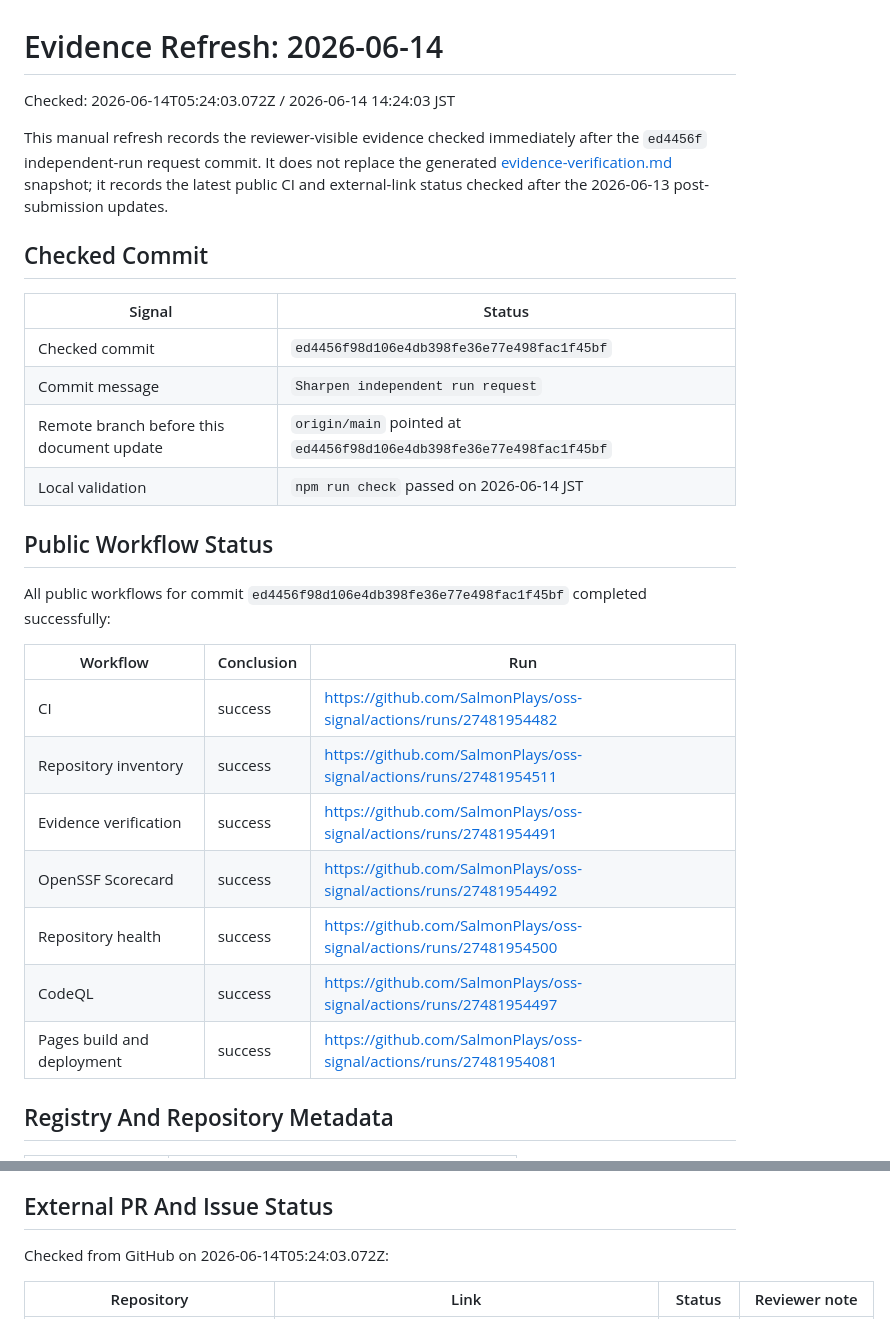
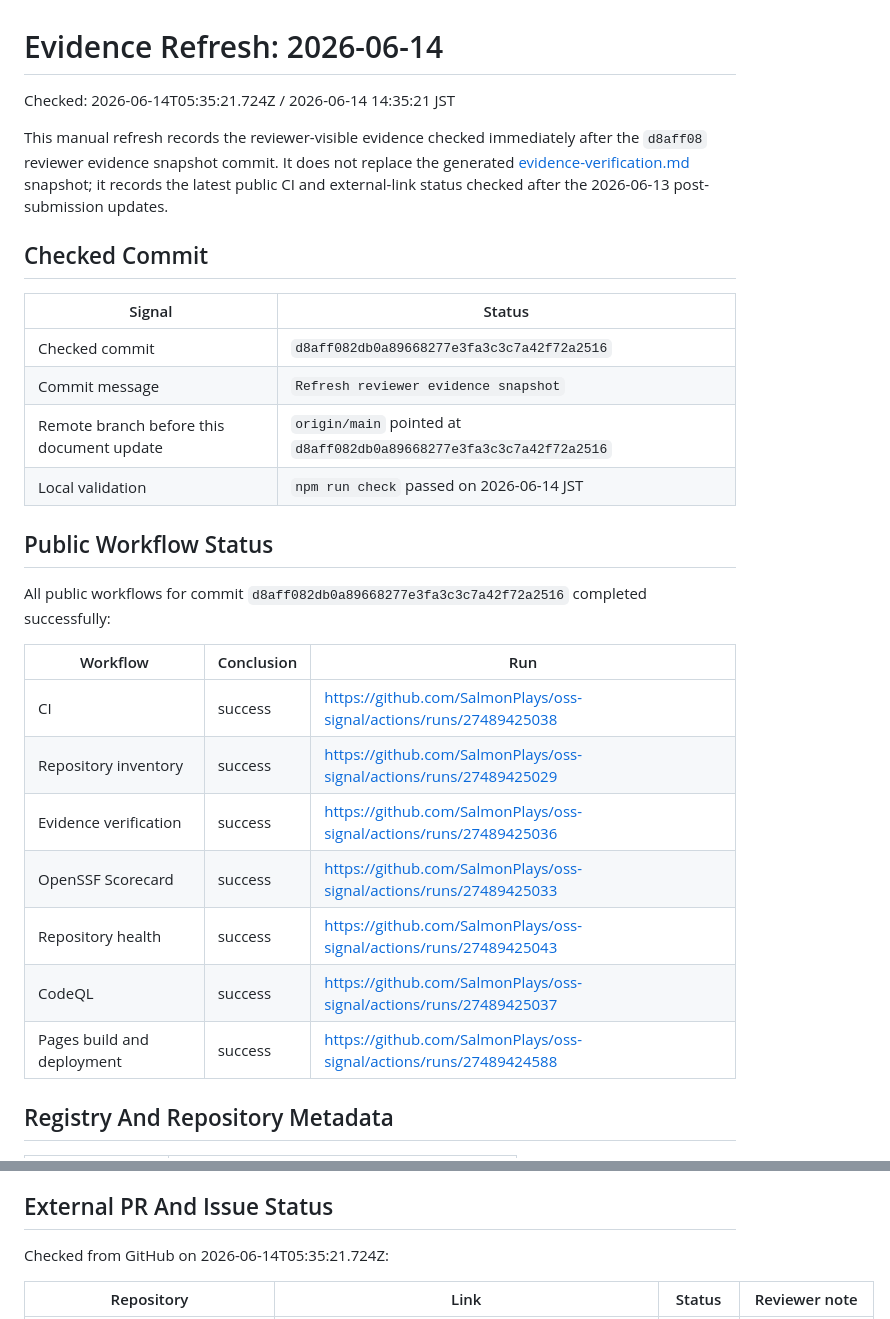
Before and after one commit to SalmonPlays/oss-signal, a Markdown page: docs/evidence-refresh-2026-06-14.md, 2 parts joined by grey strips. Rendered like a GitHub page.

Commit message:
Refresh latest workflow evidence links

```diff
--- a/docs/evidence-refresh-2026-06-14.md
+++ b/docs/evidence-refresh-2026-06-14.md
@@ -1,9 +1,9 @@
 # Evidence Refresh: 2026-06-14
 
-Checked: 2026-06-14T05:24:03.072Z / 2026-06-14 14:24:03 JST
+Checked: 2026-06-14T05:35:21.724Z / 2026-06-14 14:35:21 JST
 
 This manual refresh records the reviewer-visible evidence checked immediately
-after the `ed4456f` independent-run request commit. It does not replace the
+after the `d8aff08` reviewer evidence snapshot commit. It does not replace the
 generated [evidence-verification.md](evidence-verification.md) snapshot; it
 records the latest public CI and external-link status checked after the
 2026-06-13 post-submission updates.
@@ -12,25 +12,25 @@ records the latest public CI and external-link status checked after the
 
 | Signal | Status |
 | --- | --- |
-| Checked commit | `ed4456f98d106e4db398fe36e77e498fac1f45bf` |
-| Commit message | `Sharpen independent run request` |
-| Remote branch before this document update | `origin/main` pointed at `ed4456f98d106e4db398fe36e77e498fac1f45bf` |
+| Checked commit | `d8aff082db0a89668277e3fa3c3c7a42f72a2516` |
+| Commit message | `Refresh reviewer evidence snapshot` |
+| Remote branch before this document update | `origin/main` pointed at `d8aff082db0a89668277e3fa3c3c7a42f72a2516` |
 | Local validation | `npm run check` passed on 2026-06-14 JST |
 
 ## Public Workflow Status
 
-All public workflows for commit `ed4456f98d106e4db398fe36e77e498fac1f45bf`
+All public workflows for commit `d8aff082db0a89668277e3fa3c3c7a42f72a2516`
 completed successfully:
 
 | Workflow | Conclusion | Run |
 | --- | --- | --- |
-| CI | success | https://github.com/SalmonPlays/oss-signal/actions/runs/27481954482 |
-| Repository inventory | success | https://github.com/SalmonPlays/oss-signal/actions/runs/27481954511 |
-| Evidence verification | success | https://github.com/SalmonPlays/oss-signal/actions/runs/27481954491 |
-| OpenSSF Scorecard | success | https://github.com/SalmonPlays/oss-signal/actions/runs/27481954492 |
-| Repository health | success | https://github.com/SalmonPlays/oss-signal/actions/runs/27481954500 |
-| CodeQL | success | https://github.com/SalmonPlays/oss-signal/actions/runs/27481954497 |
-| Pages build and deployment | success | https://github.com/SalmonPlays/oss-signal/actions/runs/27481954081 |
+| CI | success | https://github.com/SalmonPlays/oss-signal/actions/runs/27489425038 |
+| Repository inventory | success | https://github.com/SalmonPlays/oss-signal/actions/runs/27489425029 |
+| Evidence verification | success | https://github.com/SalmonPlays/oss-signal/actions/runs/27489425036 |
+| OpenSSF Scorecard | success | https://github.com/SalmonPlays/oss-signal/actions/runs/27489425033 |
+| Repository health | success | https://github.com/SalmonPlays/oss-signal/actions/runs/27489425043 |
+| CodeQL | success | https://github.com/SalmonPlays/oss-signal/actions/runs/27489425037 |
+| Pages build and deployment | success | https://github.com/SalmonPlays/oss-signal/actions/runs/27489424588 |
 
 ## Registry And Repository Metadata
 
@@ -47,7 +47,7 @@ committed evidence snapshot now records the 3589-download last-month window.
 
 ## External PR And Issue Status
 
-Checked from GitHub on 2026-06-14T05:24:03.072Z:
+Checked from GitHub on 2026-06-14T05:35:21.724Z:
 
 | Repository | Link | Status | Reviewer note |
 | --- | --- | --- | --- |
```
Also changed, not shown: REVIEWER_PACKET.md (+2 -2 lines), docs/evidence-ledger.md (+1 -1 lines).
